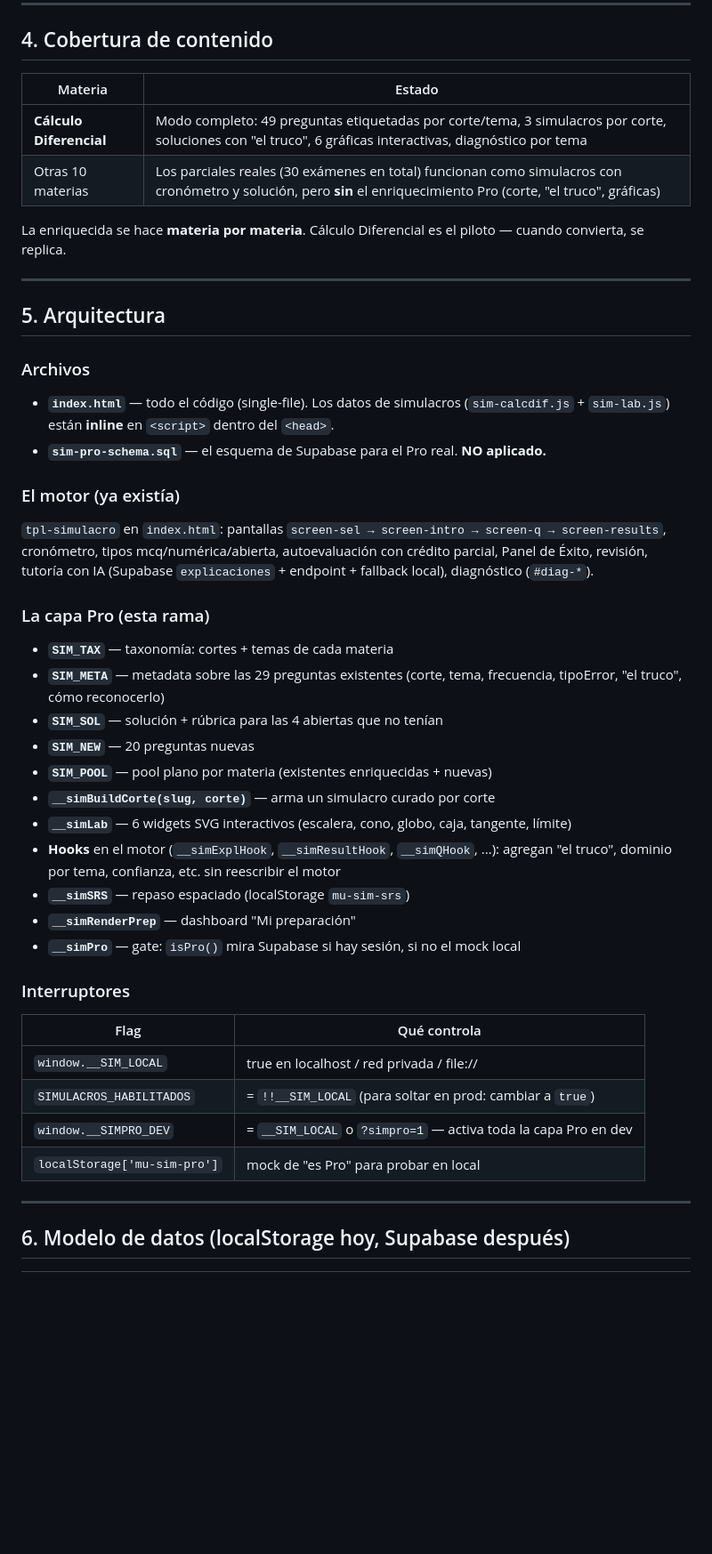
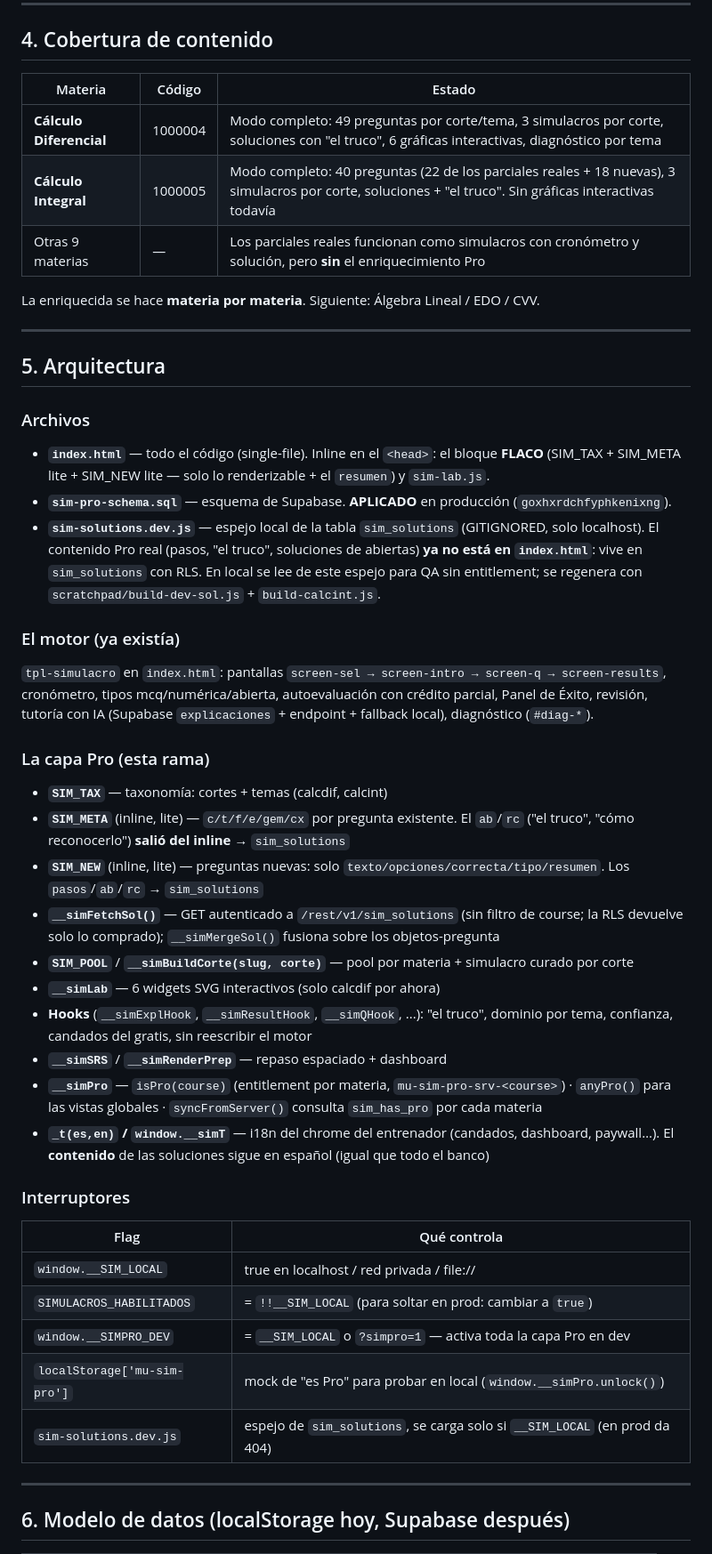
Before and after one commit to lgarciaal10/mathunal, a Markdown page: SIMULACROS-PRO.md, the part around one of its changes. Shown at 89% size. GitHub-like rendering; blank space fills up the shorter version.

Commit message:
SIMULACROS-PRO.md: al día (2 materias, sim_solutions aplicado, cuenta, i18n)
Co-Authored-By: Claude Sonnet 5 <noreply@anthropic.com>

```diff
--- a/SIMULACROS-PRO.md
+++ b/SIMULACROS-PRO.md
@@ -76,22 +83,26 @@ fallas → vuelve a caja 1. Sin reloj.
 
 ## 4. Cobertura de contenido
 
-| Materia | Estado |
-|---|---|
-| **Cálculo Diferencial** | Modo completo: 49 preguntas etiquetadas por corte/tema, 3 simulacros por corte, soluciones con "el truco", 6 gráficas interactivas, diagnóstico por tema |
-| Otras 10 materias | Los parciales reales (30 exámenes en total) funcionan como simulacros con cronómetro y solución, pero **sin** el enriquecimiento Pro (corte, "el truco", gráficas) |
+| Materia | Código | Estado |
+|---|---|---|
+| **Cálculo Diferencial** | 1000004 | Modo completo: 49 preguntas por corte/tema, 3 simulacros por corte, soluciones con "el truco", 6 gráficas interactivas, diagnóstico por tema |
+| **Cálculo Integral** | 1000005 | Modo completo: 40 preguntas (22 de los parciales reales + 18 nuevas), 3 simulacros por corte, soluciones + "el truco". Sin gráficas interactivas todavía |
+| Otras 9 materias | — | Los parciales reales funcionan como simulacros con cronómetro y solución, pero **sin** el enriquecimiento Pro |
 
-La enriquecida se hace **materia por materia**. Cálculo Diferencial es el piloto —
-cuando convierta, se replica.
+La enriquecida se hace **materia por materia**. Siguiente: Álgebra Lineal / EDO / CVV.
 
 ---
 
 ## 5. Arquitectura
 
 ### Archivos
-- **`index.html`** — todo el código (single-file). Los datos de simulacros (`sim-calcdif.js` +
-  `sim-lab.js`) están **inline** en `<script>` dentro del `<head>`.
-- **`sim-pro-schema.sql`** — el esquema de Supabase para el Pro real. **NO aplicado.**
+- **`index.html`** — todo el código (single-file). Inline en el `<head>`: el bloque **FLACO**
+  (SIM_TAX + SIM_META lite + SIM_NEW lite — solo lo renderizable + el `resumen`) y `sim-lab.js`.
+- **`sim-pro-schema.sql`** — esquema de Supabase. **APLICADO** en producción (`goxhxrdchfyphkenixng`).
+- **`sim-solutions.dev.js`** — espejo local de la tabla `sim_solutions` (GITIGNORED, solo
+  localhost). El contenido Pro real (pasos, "el truco", soluciones de abiertas) **ya no está
+  en `index.html`**: vive en `sim_solutions` con RLS. En local se lee de este espejo para QA
+  sin entitlement; se regenera con `scratchpad/build-dev-sol.js` + `build-calcint.js`.
 
 ### El motor (ya existía)
 `tpl-simulacro` en `index.html`: pantallas `screen-sel → screen-intro → screen-q → screen-results`,
@@ -99,18 +110,22 @@ cronómetro, tipos mcq/numérica/abierta, autoevaluación con crédito parcial,
 revisión, tutoría con IA (Supabase `explicaciones` + endpoint + fallback local), diagnóstico (`#diag-*`).
 
 ### La capa Pro (esta rama)
-- **`SIM_TAX`** — taxonomía: cortes + temas de cada materia
-- **`SIM_META`** — metadata sobre las 29 preguntas existentes (corte, tema, frecuencia, tipoError, "el truco", cómo reconocerlo)
-- **`SIM_SOL`** — solución + rúbrica para las 4 abiertas que no tenían
-- **`SIM_NEW`** — 20 preguntas nuevas
-- **`SIM_POOL`** — pool plano por materia (existentes enriquecidas + nuevas)
-- **`__simBuildCorte(slug, corte)`** — arma un simulacro curado por corte
-- **`__simLab`** — 6 widgets SVG interactivos (escalera, cono, globo, caja, tangente, límite)
-- **Hooks** en el motor (`__simExplHook`, `__simResultHook`, `__simQHook`, ...): agregan "el truco",
-  dominio por tema, confianza, etc. sin reescribir el motor
-- **`__simSRS`** — repaso espaciado (localStorage `mu-sim-srs`)
-- **`__simRenderPrep`** — dashboard "Mi preparación"
-- **`__simPro`** — gate: `isPro()` mira Supabase si hay sesión, si no el mock local
+- **`SIM_TAX`** — taxonomía: cortes + temas (calcdif, calcint)
+- **`SIM_META`** (inline, lite) — `c/t/f/e/gem/cx` por pregunta existente. El `ab`/`rc` ("el truco",
+  "cómo reconocerlo") **salió del inline** → `sim_solutions`
+- **`SIM_NEW`** (inline, lite) — preguntas nuevas: solo `texto/opciones/correcta/tipo/resumen`.
+  Los `pasos`/`ab`/`rc` → `sim_solutions`
+- **`__simFetchSol()`** — GET autenticado a `/rest/v1/sim_solutions` (sin filtro de course; la RLS
+  devuelve solo lo comprado); `__simMergeSol()` fusiona sobre los objetos-pregunta
+- **`SIM_POOL`** / **`__simBuildCorte(slug, corte)`** — pool por materia + simulacro curado por corte
+- **`__simLab`** — 6 widgets SVG interactivos (solo calcdif por ahora)
+- **Hooks** (`__simExplHook`, `__simResultHook`, `__simQHook`, ...): "el truco", dominio por tema,
+  confianza, candados del gratis, sin reescribir el motor
+- **`__simSRS`** / **`__simRenderPrep`** — repaso espaciado + dashboard
+- **`__simPro`** — `isPro(course)` (entitlement por materia, `mu-sim-pro-srv-<course>`) ·
+  `anyPro()` para las vistas globales · `syncFromServer()` consulta `sim_has_pro` por cada materia
+- **`_t(es,en)` / `window.__simT`** — i18n del chrome del entrenador (candados, dashboard, paywall…).
+  El **contenido** de las soluciones sigue en español (igual que todo el banco)
 
 ### Interruptores
 | Flag | Qué controla |
@@ -118,7 +133,8 @@ revisión, tutoría con IA (Supabase `explicaciones` + endpoint + fallback local
 | `window.__SIM_LOCAL` | true en localhost / red privada / file:// |
 | `SIMULACROS_HABILITADOS` | = `!!__SIM_LOCAL` (para soltar en prod: cambiar a `true`) |
 | `window.__SIMPRO_DEV` | = `__SIM_LOCAL` o `?simpro=1` — activa toda la capa Pro en dev |
-| `localStorage['mu-sim-pro']` | mock de "es Pro" para probar en local |
+| `localStorage['mu-sim-pro']` | mock de "es Pro" para probar en local (`window.__simPro.unlock()`) |
+| `sim-solutions.dev.js` | espejo de `sim_solutions`, se carga solo si `__SIM_LOCAL` (en prod da 404) |
 
 ---
 
```
Also changed, not shown: other parts of SIMULACROS-PRO.md (+49 -31 lines).
